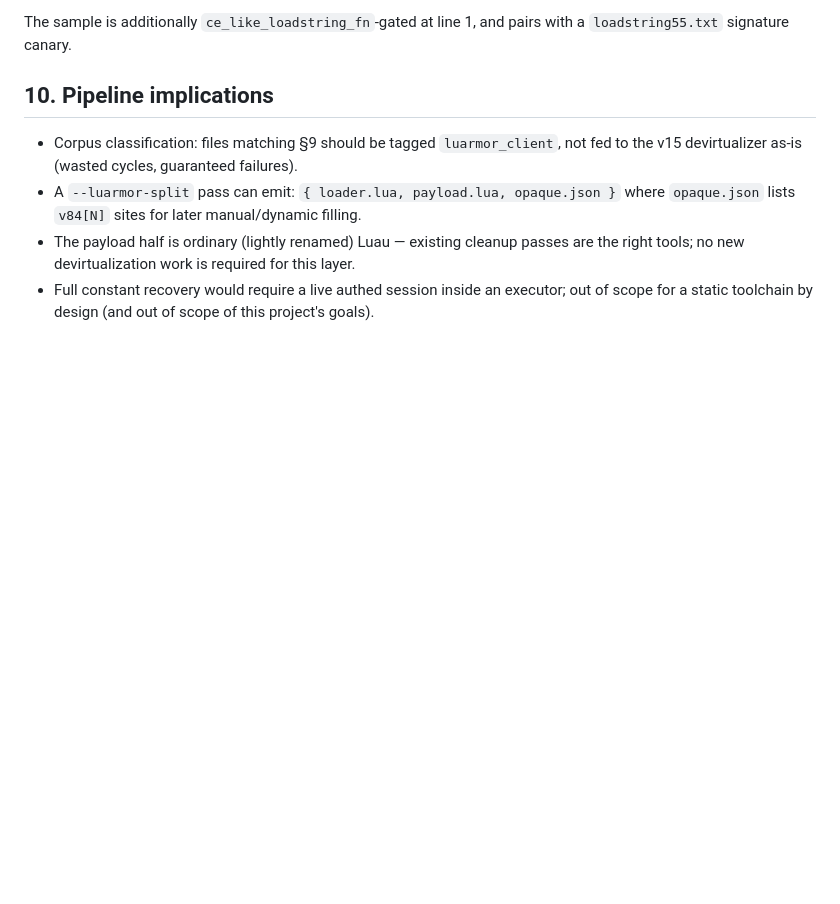
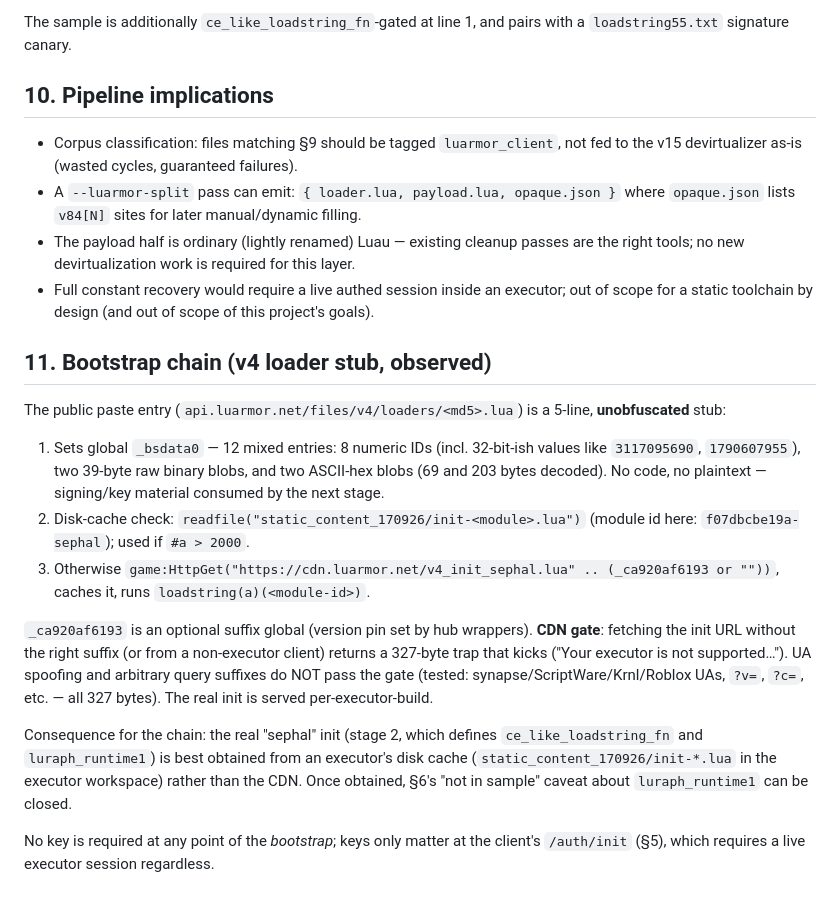
Before and after one commit to Aditya-lua/Deobfuscator-Luraph-V15, a Markdown page: docs/LUARMOR_NOTES.md, the part around the change. Drawn GitHub-style; blank space fills up the shorter version.

Commit message:
docs(luarmor): v4 loader stub + CDN gate analysis (§11)

```diff
--- a/docs/LUARMOR_NOTES.md
+++ b/docs/LUARMOR_NOTES.md
@@ -185,3 +185,33 @@ with a `loadstring55.txt` signature canary.
 - Full constant recovery would require a live authed session inside an
   executor; out of scope for a static toolchain by design (and out of scope of
   this project's goals).
+
+## 11. Bootstrap chain (v4 loader stub, observed)
+
+The public paste entry (`api.luarmor.net/files/v4/loaders/<md5>.lua`) is a
+5-line, **unobfuscated** stub:
+
+1. Sets global `_bsdata0` — 12 mixed entries: 8 numeric IDs (incl. 32-bit-ish
+   values like `3117095690`, `1790607955`), two 39-byte raw binary blobs, and
+   two ASCII-hex blobs (69 and 203 bytes decoded). No code, no plaintext —
+   signing/key material consumed by the next stage.
+2. Disk-cache check: `readfile("static_content_170926/init-<module>.lua")`
+   (module id here: `f07dbcbe19a-sephal`); used if `#a > 2000`.
+3. Otherwise `game:HttpGet("https://cdn.luarmor.net/v4_init_sephal.lua" ..
+   (_ca920af6193 or ""))`, caches it, runs `loadstring(a)(<module-id>)`.
+
+`_ca920af6193` is an optional suffix global (version pin set by hub wrappers).
+**CDN gate**: fetching the init URL without the right suffix (or from a
+non-executor client) returns a 327-byte trap that kicks
+("Your executor is not supported…"). UA spoofing and arbitrary query suffixes
+do NOT pass the gate (tested: synapse/ScriptWare/Krnl/Roblox UAs, `?v=`,
+`?c=`, etc. — all 327 bytes). The real init is served per-executor-build.
+
+Consequence for the chain: the real "sephal" init (stage 2, which defines
+`ce_like_loadstring_fn` and `luraph_runtime1`) is best obtained from an
+executor's disk cache (`static_content_170926/init-*.lua` in the executor
+workspace) rather than the CDN. Once obtained, §6's "not in sample" caveat
+about `luraph_runtime1` can be closed.
+
+No key is required at any point of the *bootstrap*; keys only matter at the
+client's `/auth/init` (§5), which requires a live executor session regardless.
```
